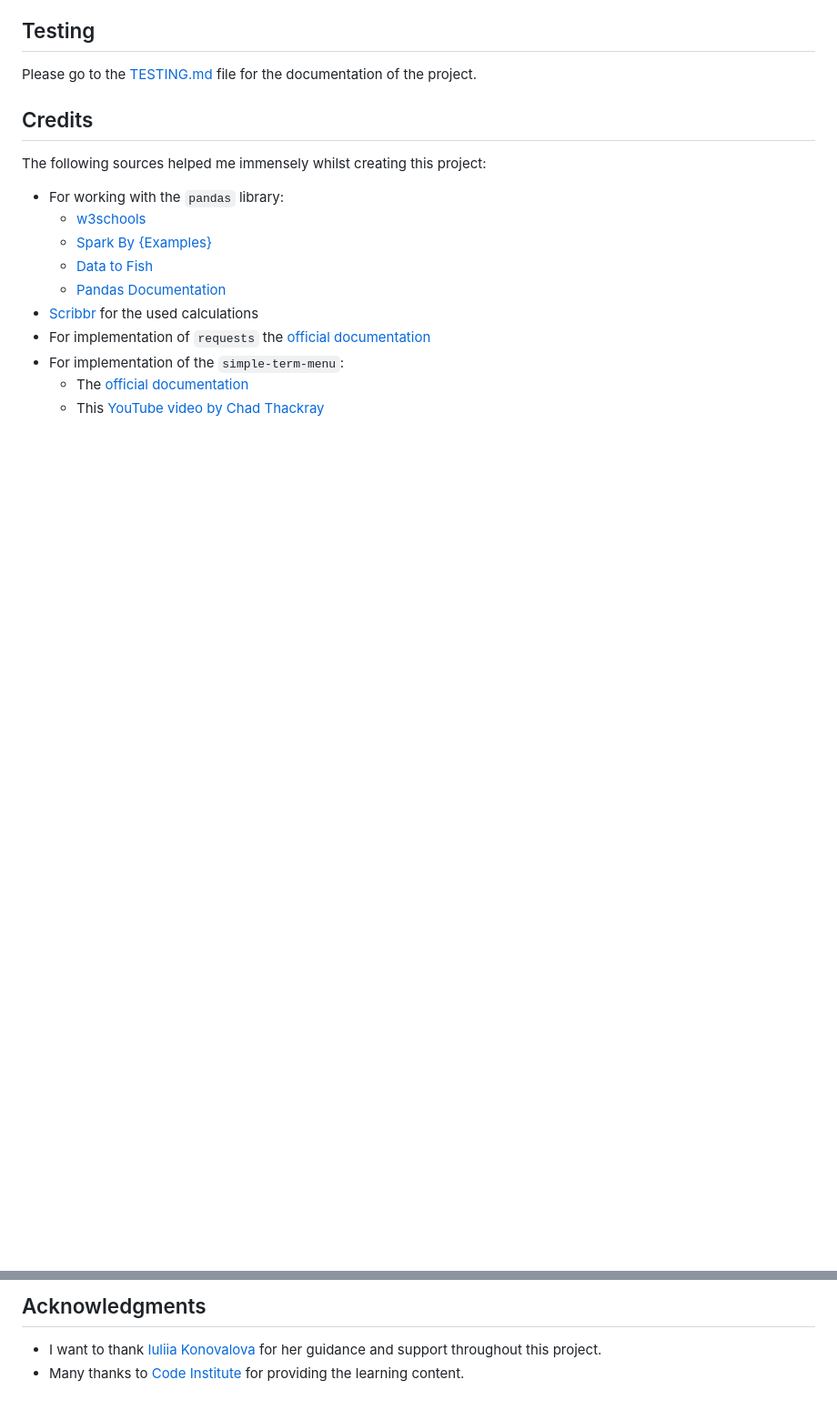
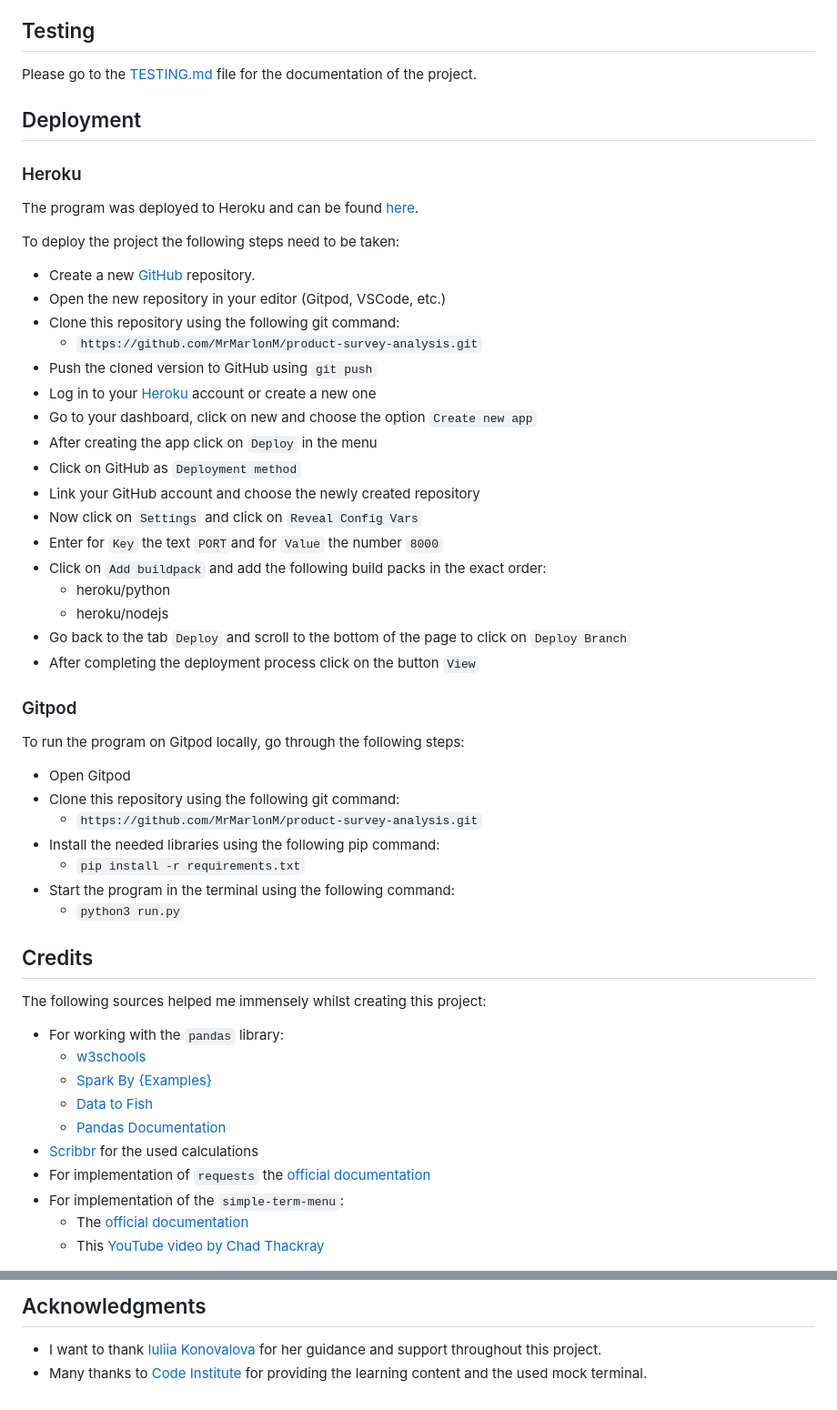
Before and after one commit to MrMarlonM/product-survey-analysis, a Markdown page: README.md, 2 parts joined by grey strips. Shown at 91% size. Rendered like a GitHub page; blank space fills up the shorter version.

Commit message:
Add deployment section, software requirements section to readme

```diff
--- a/README.md
+++ b/README.md
@@ -130,7 +143,38 @@ To solve the issue, the functionality of the `simple-term-menu library` was used
 ## Testing
 Please go to the [TESTING.md](TESTING.md) file for the documentation of the project.
 
+## Deployment
+### Heroku
+The program was deployed to Heroku and can be found [here](https://product-survey-analysis-0eda41c09d36.herokuapp.com/).
 
+To deploy the project the following steps need to be taken:
+- Create a new [GitHub](https://github.com/) repository.
+- Open the new repository in your editor (Gitpod, VSCode, etc.)
+- Clone this repository using the following git command:
+    - `https://github.com/MrMarlonM/product-survey-analysis.git`
+- Push the cloned version to GitHub using `git push`
+- Log in to your [Heroku](https://dashboard.heroku.com/) account or create a new one
+- Go to your dashboard, click on new and choose the option `Create new app`
+- After creating the app click on `Deploy` in the menu
+- Click on GitHub as `Deployment method`
+- Link your GitHub account and choose the newly created repository
+- Now click on `Settings` and click on `Reveal Config Vars`
+- Enter for `Key` the text `PORT`and for `Value` the number `8000`
+- Click on `Add buildpack` and add the following build packs in the exact order:
+    - heroku/python
+    - heroku/nodejs
+- Go back to the tab `Deploy` and scroll to the bottom of the page to click on `Deploy Branch`
+- After completing the deployment process click on the button `View`
+
+### Gitpod
+To run the program on Gitpod locally, go through the following steps:
+- Open Gitpod
+- Clone this repository using the following git command:
+    - `https://github.com/MrMarlonM/product-survey-analysis.git`
+- Install the needed libraries using the following pip command:
+    - `pip install -r requirements.txt`
+- Start the program in the terminal using the following command:
+    - `python3 run.py`
 
 ## Credits
 The following sources helped me immensely whilst creating this project:
@@ -147,4 +191,4 @@ The following sources helped me immensely whilst creating this project:
 
 ## Acknowledgments
 - I want to thank [Iuliia Konovalova](https://github.com/IuliiaKonovalova) for her guidance and support throughout this project.
-- Many thanks to [Code Institute](https://codeinstitute.net/) for providing the learning content.
+- Many thanks to [Code Institute](https://codeinstitute.net/) for providing the learning content and the used mock terminal.
```
Also changed, not shown: other parts of README.md (+13 -0 lines).
